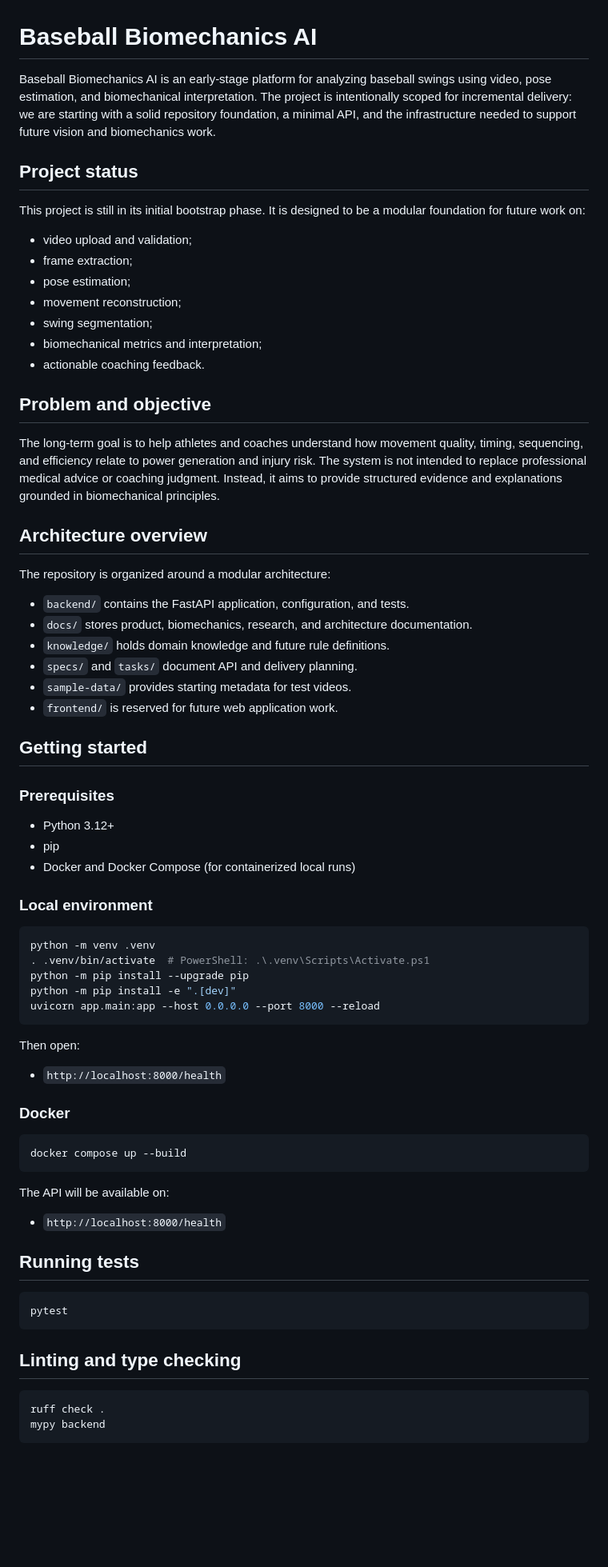
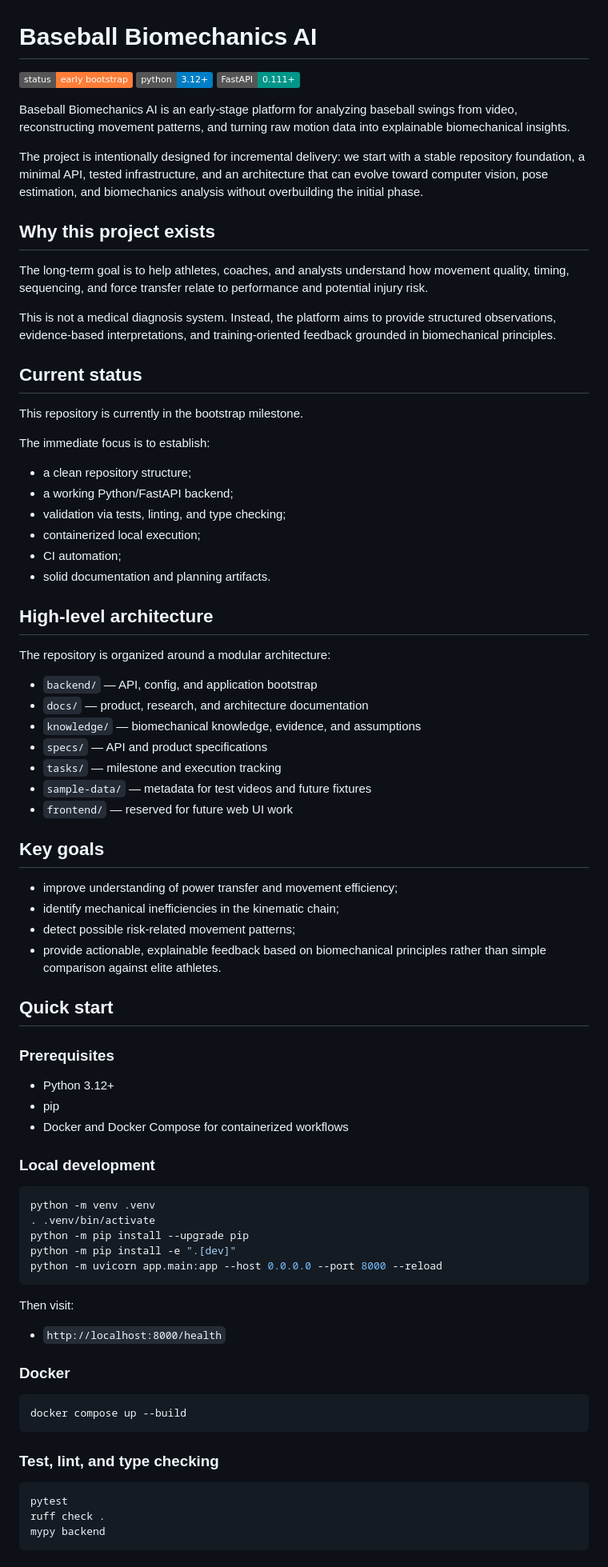
Before and after one commit to AleTaranto/baseball-biomechanics-ai, a Markdown page: README.md, the part around one of its changes. Shown at 80% size. GitHub-like rendering; badges without logos; blank space fills up the shorter version.

Commit message:
docs: refresh GitHub README and project setup
Co-authored-by: Copilot App <223556219+Copilot@users.noreply.github.com>

````diff
--- a/README.md
+++ b/README.md
@@ -1,53 +1,70 @@
 # Baseball Biomechanics AI
 
-Baseball Biomechanics AI is an early-stage platform for analyzing baseball swings using video, pose estimation, and biomechanical interpretation. The project is intentionally scoped for incremental delivery: we are starting with a solid repository foundation, a minimal API, and the infrastructure needed to support future vision and biomechanics work.
+[![Status](https://img.shields.io/badge/status-early%20bootstrap-orange)](https://github.com/AleTaranto/baseball-biomechanics-ai)
+[![Python](https://img.shields.io/badge/python-3.12%2B-blue)](https://www.python.org/)
+[![FastAPI](https://img.shields.io/badge/FastAPI-0.111%2B-009688)](https://fastapi.tiangolo.com/)
 
-## Project status
+Baseball Biomechanics AI is an early-stage platform for analyzing baseball swings from video, reconstructing movement patterns, and turning raw motion data into explainable biomechanical insights.
 
-This project is still in its initial bootstrap phase. It is designed to be a modular foundation for future work on:
+The project is intentionally designed for incremental delivery: we start with a stable repository foundation, a minimal API, tested infrastructure, and an architecture that can evolve toward computer vision, pose estimation, and biomechanics analysis without overbuilding the initial phase.
 
-- video upload and validation;
-- frame extraction;
-- pose estimation;
-- movement reconstruction;
-- swing segmentation;
-- biomechanical metrics and interpretation;
-- actionable coaching feedback.
+## Why this project exists
 
-## Problem and objective
+The long-term goal is to help athletes, coaches, and analysts understand how movement quality, timing, sequencing, and force transfer relate to performance and potential injury risk.
 
-The long-term goal is to help athletes and coaches understand how movement quality, timing, sequencing, and efficiency relate to power generation and injury risk. The system is not intended to replace professional medical advice or coaching judgment. Instead, it aims to provide structured evidence and explanations grounded in biomechanical principles.
+This is not a medical diagnosis system. Instead, the platform aims to provide structured observations, evidence-based interpretations, and training-oriented feedback grounded in biomechanical principles.
 
-## Architecture overview
+## Current status
+
+This repository is currently in the bootstrap milestone.
+
+The immediate focus is to establish:
+
+- a clean repository structure;
+- a working Python/FastAPI backend;
+- validation via tests, linting, and type checking;
+- containerized local execution;
+- CI automation;
+- solid documentation and planning artifacts.
+
+## High-level architecture
 
 The repository is organized around a modular architecture:
 
-- `backend/` contains the FastAPI application, configuration, and tests.
-- `docs/` stores product, biomechanics, research, and architecture documentation.
-- `knowledge/` holds domain knowledge and future rule definitions.
-- `specs/` and `tasks/` document API and delivery planning.
-- `sample-data/` provides starting metadata for test videos.
-- `frontend/` is reserved for future web application work.
+- `backend/` — API, config, and application bootstrap
+- `docs/` — product, research, and architecture documentation
+- `knowledge/` — biomechanical knowledge, evidence, and assumptions
+- `specs/` — API and product specifications
+- `tasks/` — milestone and execution tracking
+- `sample-data/` — metadata for test videos and future fixtures
+- `frontend/` — reserved for future web UI work
 
-## Getting started
+## Key goals
+
+- improve understanding of power transfer and movement efficiency;
+- identify mechanical inefficiencies in the kinematic chain;
+- detect possible risk-related movement patterns;
+- provide actionable, explainable feedback based on biomechanical principles rather than simple comparison against elite athletes.
+
+## Quick start
 
 ### Prerequisites
 
 - Python 3.12+
 - pip
-- Docker and Docker Compose (for containerized local runs)
+- Docker and Docker Compose for containerized workflows
 
-### Local environment
+### Local development
 
 ```bash
 python -m venv .venv
-. .venv/bin/activate  # PowerShell: .\.venv\Scripts\Activate.ps1
+. .venv/bin/activate
 python -m pip install --upgrade pip
 python -m pip install -e ".[dev]"
-uvicorn app.main:app --host 0.0.0.0 --port 8000 --reload
+python -m uvicorn app.main:app --host 0.0.0.0 --port 8000 --reload
 ```
 
-Then open:
+Then visit:
 
 - `http://localhost:8000/health`
 
@@ -57,19 +74,10 @@ Then open:
 docker compose up --build
 ```
 
-The API will be available on:
-
-- `http://localhost:8000/health`
-
-## Running tests
+### Test, lint, and type checking
 
 ```bash
 pytest
-```
-
-## Linting and type checking
-
-```bash
 ruff check .
 mypy backend
 ```
````
Also changed, not shown: other parts of README.md (+48 -13 lines).
